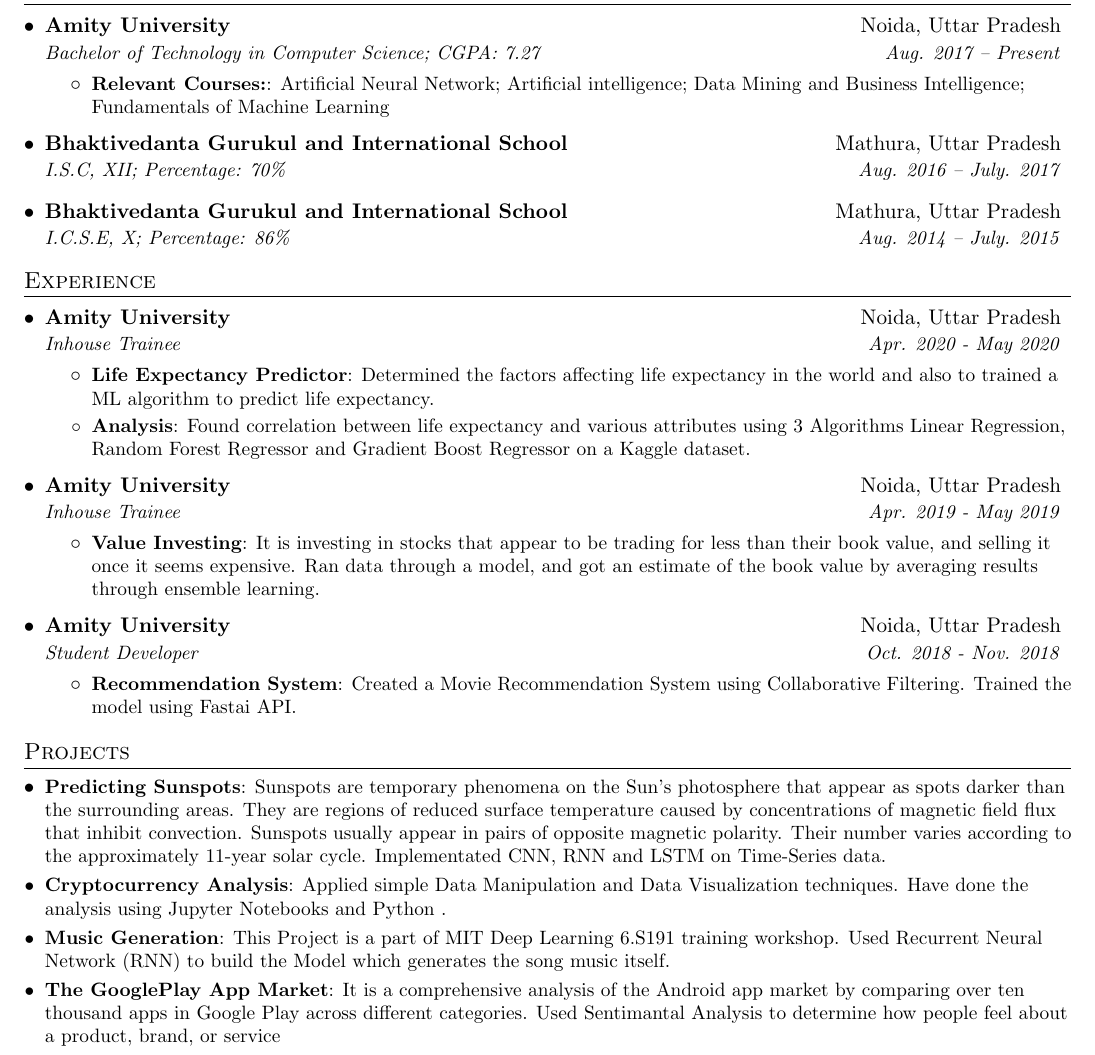
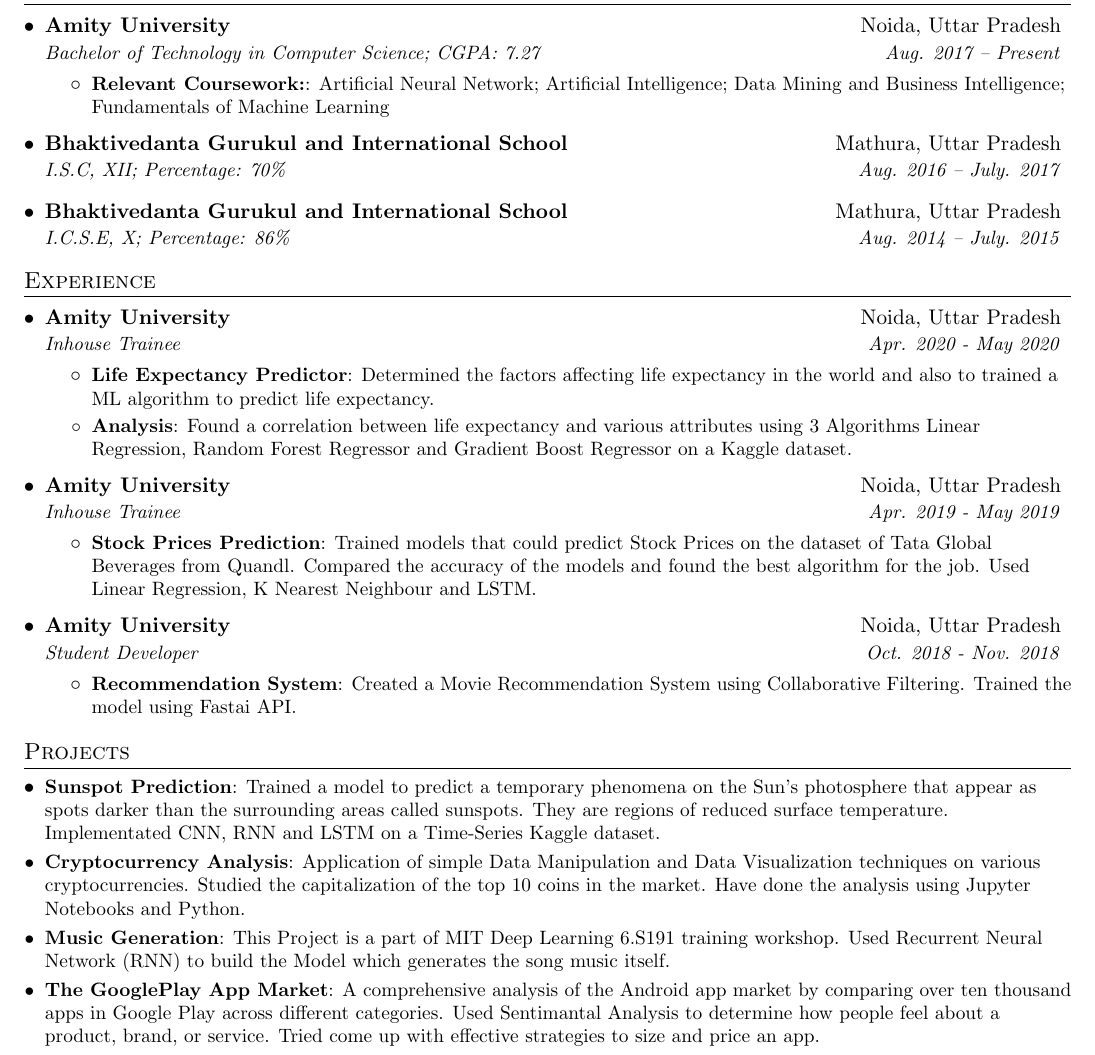
Before and after one commit to shashwatroy/100-Days-of-Code, a LaTeX CV (resume.tex): part of the page, cut so that both start at the same text. Compiled offline with pdfLaTeX.

Commit message:
Update resume.tex

```diff
--- a/resume.tex
+++ b/resume.tex
@@ -101,8 +101,8 @@
       {Amity University}{Noida, Uttar Pradesh}
       {Bachelor of Technology in Computer Science; CGPA: 7.27}{Aug. 2017 -- Present}
       \resumeItemListStart
-        \resumeItem{Relevant Courses:}
-          {Artificial Neural Network; Artificial intelligence; Data Mining and Business Intelligence; Fundamentals of Machine Learning}
+        \resumeItem{Relevant Coursework:}
+          {Artificial Neural Network; Artificial Intelligence; Data Mining and Business Intelligence; Fundamentals of Machine Learning}
       \resumeItemListEnd
     \resumeSubheading
       {Bhaktivedanta Gurukul and International School}{Mathura, Uttar Pradesh}
@@ -124,7 +124,7 @@
         \resumeItem{Life Expectancy Predictor}
           {Determined the factors affecting life expectancy in the world and also to trained a ML algorithm to predict life expectancy.}
          \resumeItem{Analysis}
-          {Found correlation between life expectancy and various attributes using 3 Algorithms Linear Regression, Random Forest Regressor and Gradient Boost Regressor on a Kaggle dataset.}
+          {Found a correlation between life expectancy and various attributes using 3 Algorithms Linear Regression, Random Forest Regressor and Gradient Boost Regressor on a Kaggle dataset.}
       \resumeItemListEnd
 
 % --------Multiple Positions Heading------------
@@ -141,8 +141,8 @@
       {Amity University}{Noida, Uttar Pradesh}
       {Inhouse Trainee}{Apr. 2019 - May 2019}
       \resumeItemListStart
-        \resumeItem{Value Investing}
-          {It is investing in stocks that appear to be trading for less than their book value, and selling it once it seems expensive. Ran data through a model, and got an estimate of the book value by averaging results through ensemble learning.}
+        \resumeItem{Stock Prices Prediction}
+          {Trained models that could predict Stock Prices on the dataset of Tata Global Beverages from Quandl. Compared the accuracy of the models and found the best algorithm for the job. Used  Linear Regression, K Nearest Neighbour and LSTM.}
       \resumeItemListEnd
 
     \resumeSubheading
@@ -158,14 +158,14 @@
 %-----------PROJECTS-----------------
 \section{Projects}
   \resumeSubHeadingListStart
-    \resumeSubItem{Predicting Sunspots}
-      {Sunspots are temporary phenomena on the Sun's photosphere that appear as spots darker than the surrounding areas. They are regions of reduced surface temperature caused by concentrations of magnetic field flux that inhibit convection. Sunspots usually appear in pairs of opposite magnetic polarity. Their number varies according to the approximately 11-year solar cycle. Implementated CNN, RNN and LSTM on Time-Series data.}
+    \resumeSubItem{Sunspot Prediction}
+      {Trained a model to predict a temporary phenomena on the Sun's photosphere that appear as spots darker than the surrounding areas called sunspots. They are regions of reduced surface temperature. Implementated CNN, RNN and LSTM on a Time-Series Kaggle dataset.}
     \resumeSubItem{Cryptocurrency Analysis}
-      {Applied simple Data Manipulation and Data Visualization techniques. Have done the analysis using Jupyter Notebooks and Python  .}
+      {Application of simple Data Manipulation and Data Visualization techniques on various cryptocurrencies. Studied the capitalization of the top 10 coins in the market. Have done the analysis using Jupyter Notebooks and Python.}
     \resumeSubItem{Music Generation}
       {This Project is a part of MIT Deep Learning 6.S191 training workshop. Used Recurrent Neural Network (RNN) to build the Model which generates the song music itself.}
     \resumeSubItem{The GooglePlay App Market}
-      {It is a comprehensive analysis of the Android app market by comparing over ten thousand apps in Google Play across different categories. Used Sentimantal Analysis to determine how people feel about a product, brand, or service}
+      {A comprehensive analysis of the Android app market by comparing over ten thousand apps in Google Play across different categories. Used Sentimantal Analysis to determine how people feel about a product, brand, or service. Tried come up with effective strategies to size and price an app.}
   \resumeSubHeadingListEnd
 
 %
```
